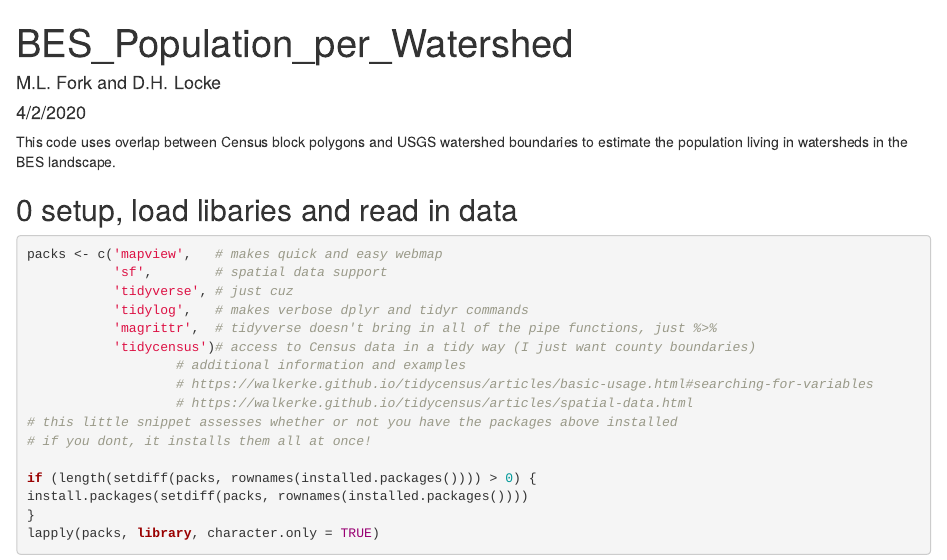
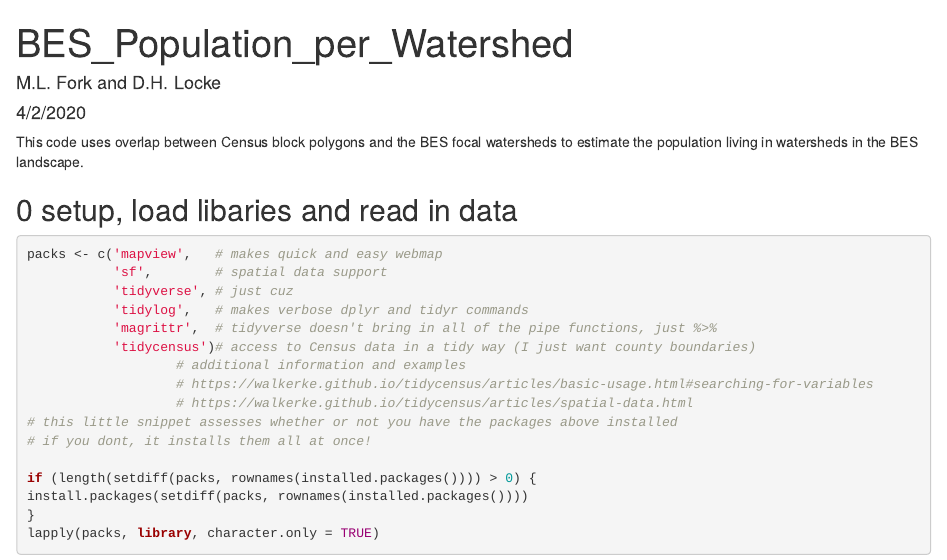
Before and after one commit to meganfork/WatershedPopulations, an R Markdown document (BES_Population_per_watershed.Rmd): the page in a window 1100 px wide, from its top. Rendered offline with R 4.5, knitr and Pandoc, with nearby package versions; some code elsewhere in the file could not run offline; common packages that the code uses without loading them are loaded.

Commit message:
final, most up-to-date version of watershed population tool

````diff
--- a/BES_Population_per_watershed.Rmd
+++ b/BES_Population_per_watershed.Rmd
@@ -8,7 +8,7 @@ editor_options:
 last edited: "4/14/2020"
 ---
 
-This code uses overlap between Census block polygons and USGS watershed boundaries to estimate the population living in watersheds in the BES landscape.
+This code uses overlap between Census block polygons and the BES focal watersheds to estimate the population living in watersheds in the BES landscape.
 
 ## 0 setup, load libaries and read in data
 ```{r}
````
